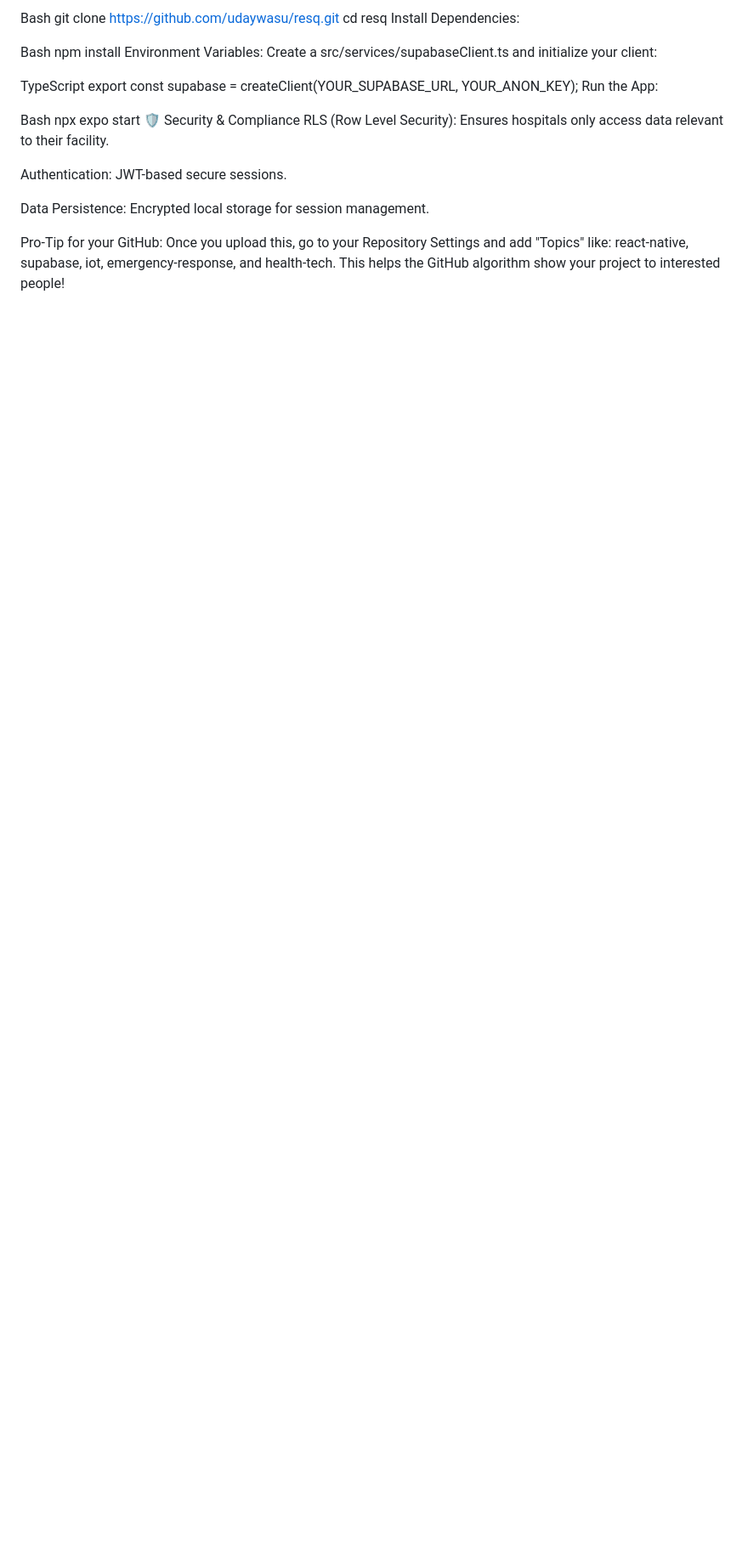
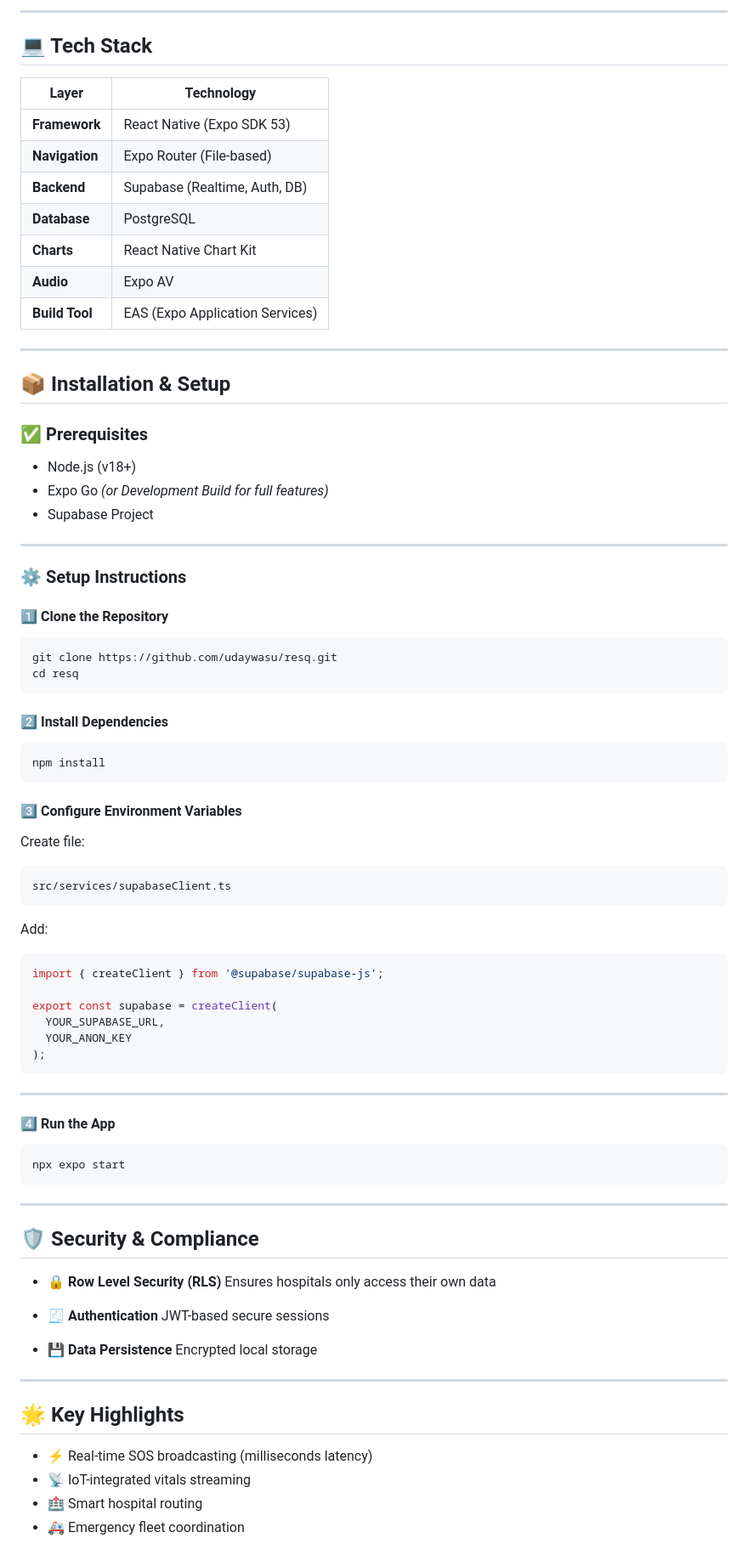
Before and after one commit to UDAYWASU/RESQ, a Markdown page: README.md, the part around one of its changes. Shown at 85% size. GitHub-like rendering; blank space fills up the shorter version.

````diff
--- a/README.md
+++ b/README.md
@@ -62,24 +98,90 @@ Bash
+---
+
+## 💻 Tech Stack
+
+| Layer          | Technology                      |
+| -------------- | ------------------------------- |
+| **Framework**  | React Native (Expo SDK 53)      |
+| **Navigation** | Expo Router (File-based)        |
+| **Backend**    | Supabase (Realtime, Auth, DB)   |
+| **Database**   | PostgreSQL                      |
+| **Charts**     | React Native Chart Kit          |
+| **Audio**      | Expo AV                         |
+| **Build Tool** | EAS (Expo Application Services) |
+
+---
+
+## 📦 Installation & Setup
+
+### ✅ Prerequisites
+
+* Node.js (v18+)
+* Expo Go *(or Development Build for full features)*
+* Supabase Project
+
+---
+
+### ⚙️ Setup Instructions
+
+#### 1️⃣ Clone the Repository
+
+```bash
 git clone https://github.com/udaywasu/resq.git
 cd resq
-Install Dependencies:
+```
 
-Bash
+#### 2️⃣ Install Dependencies
+
+```bash
 npm install
-Environment Variables:
-Create a src/services/supabaseClient.ts and initialize your client:
+```
 
-TypeScript
-export const supabase = createClient(YOUR_SUPABASE_URL, YOUR_ANON_KEY);
-Run the App:
+#### 3️⃣ Configure Environment Variables
 
-Bash
+Create file:
+
+```
+src/services/supabaseClient.ts
+```
+
+Add:
+
+```ts
+import { createClient } from '@supabase/supabase-js';
+
+export const supabase = createClient(
+  YOUR_SUPABASE_URL,
+  YOUR_ANON_KEY
+);
+```
+
+---
+
+#### 4️⃣ Run the App
+
+```bash
 npx expo start
-🛡 Security & Compliance
-RLS (Row Level Security): Ensures hospitals only access data relevant to their facility.
+```
 
-Authentication: JWT-based secure sessions.
+---
 
-Data Persistence: Encrypted local storage for session management.
+## 🛡 Security & Compliance
 
-Pro-Tip for your GitHub:
-Once you upload this, go to your Repository Settings and add "Topics" like: react-native, supabase, iot, emergency-response, and health-tech. This helps the GitHub algorithm show your project to interested people!
+* **🔒 Row Level Security (RLS)**
+  Ensures hospitals only access their own data
+
+* **🧾 Authentication**
+  JWT-based secure sessions
+
+* **💾 Data Persistence**
+  Encrypted local storage
+
+---
+
+## 🌟 Key Highlights
+
+* ⚡ Real-time SOS broadcasting (milliseconds latency)
+* 📡 IoT-integrated vitals streaming
+* 🏥 Smart hospital routing
+* 🚑 Emergency fleet coordination
+
````
Also changed, not shown: other parts of README.md (+109 -36 lines).
